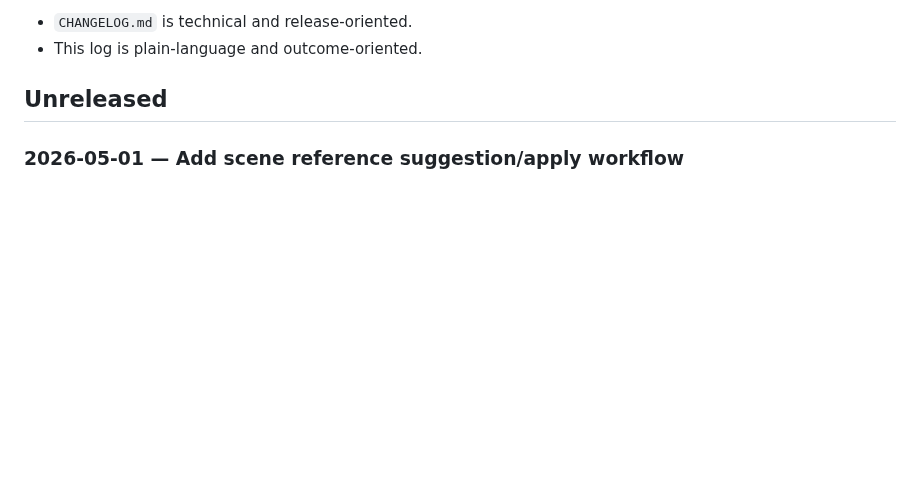
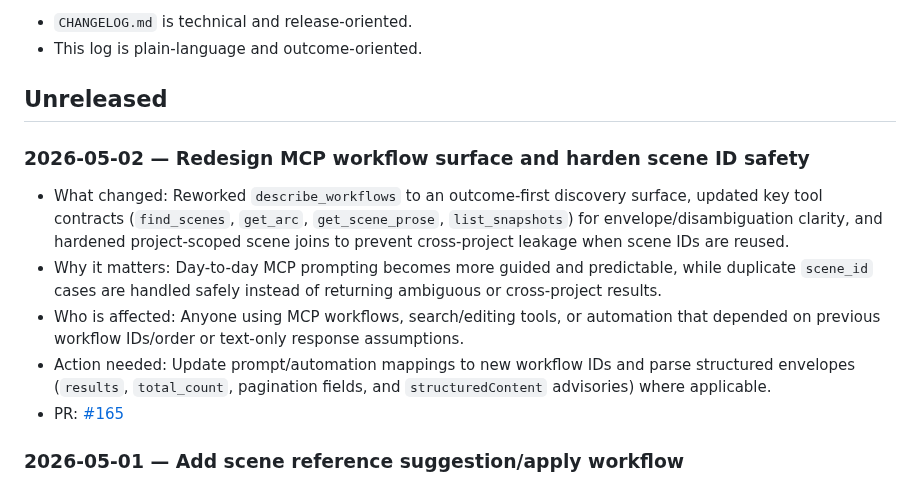
Before and after one commit to hannasdev/mcp-writing, a Markdown page: docs/release-log.md, the part around the change. Rendered like a GitHub page; blank space fills up the shorter version.

Commit message:
docs(release-log): add unreleased entry for tooling redesign

```diff
--- a/docs/release-log.md
+++ b/docs/release-log.md
@@ -7,6 +7,14 @@ This complements `CHANGELOG.md`:
 - This log is plain-language and outcome-oriented.
 
 ## Unreleased
+
+### 2026-05-02 — Redesign MCP workflow surface and harden scene ID safety
+
+- What changed: Reworked `describe_workflows` to an outcome-first discovery surface, updated key tool contracts (`find_scenes`, `get_arc`, `get_scene_prose`, `list_snapshots`) for envelope/disambiguation clarity, and hardened project-scoped scene joins to prevent cross-project leakage when scene IDs are reused.
+- Why it matters: Day-to-day MCP prompting becomes more guided and predictable, while duplicate `scene_id` cases are handled safely instead of returning ambiguous or cross-project results.
+- Who is affected: Anyone using MCP workflows, search/editing tools, or automation that depended on previous workflow IDs/order or text-only response assumptions.
+- Action needed: Update prompt/automation mappings to new workflow IDs and parse structured envelopes (`results`, `total_count`, pagination fields, and `structuredContent` advisories) where applicable.
+- PR: [#165](https://github.com/hannasdev/mcp-writing/pull/165)
 
 ### 2026-05-01 — Add scene reference suggestion/apply workflow
 
```
